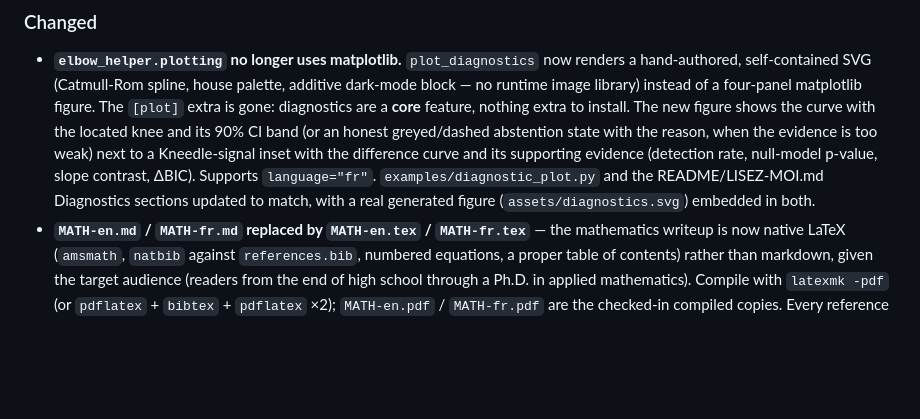
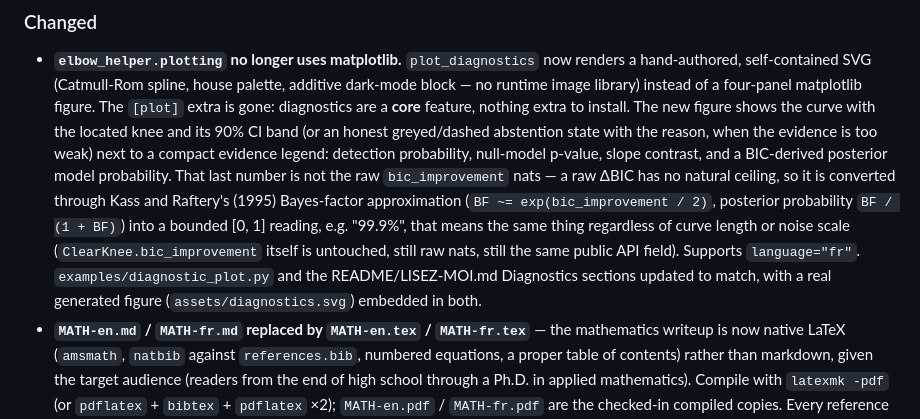
Before and after one commit to warith-harchaoui/elbow-helper, a Markdown page: CHANGELOG.md, the part around the change. Rendered like a GitHub page; blank space fills up the shorter version.

```diff
--- a/CHANGELOG.md
+++ b/CHANGELOG.md
@@ -29,10 +29,17 @@ development.
   **core** feature, nothing extra to install. The new figure shows the curve
   with the located knee and its 90% CI band (or an honest greyed/dashed
   abstention state with the reason, when the evidence is too weak) next to a
-  Kneedle-signal inset with the difference curve and its supporting evidence
-  (detection rate, null-model p-value, slope contrast, ΔBIC). Supports
-  `language="fr"`. `examples/diagnostic_plot.py` and the README/LISEZ-MOI.md
-  Diagnostics sections updated to match, with a real generated figure
+  compact evidence legend: detection probability, null-model p-value, slope
+  contrast, and a BIC-derived posterior model probability. That last number
+  is not the raw `bic_improvement` nats — a raw ΔBIC has no natural
+  ceiling, so it is converted through Kass and Raftery's (1995) Bayes-factor
+  approximation (`BF ~= exp(bic_improvement / 2)`, posterior probability
+  `BF / (1 + BF)`) into a bounded [0, 1] reading, e.g. "99.9%", that means
+  the same thing regardless of curve length or noise scale
+  (`ClearKnee.bic_improvement` itself is untouched, still raw nats, still
+  the same public API field). Supports `language="fr"`.
+  `examples/diagnostic_plot.py` and the README/LISEZ-MOI.md Diagnostics
+  sections updated to match, with a real generated figure
   (`assets/diagnostics.svg`) embedded in both.
 - **`MATH-en.md` / `MATH-fr.md` replaced by `MATH-en.tex` / `MATH-fr.tex`** —
   the mathematics writeup is now native LaTeX (`amsmath`, `natbib` against
```
Also changed, not shown: LISEZ-MOI.md (+2 -2 lines), README.md (+2 -2 lines), assets/diagnostics.png, 2 other files.
